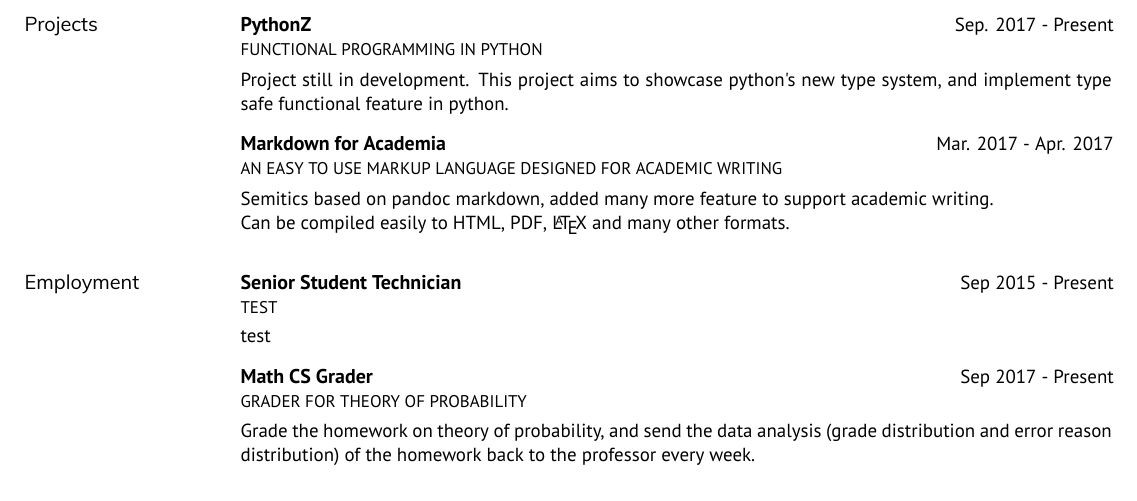
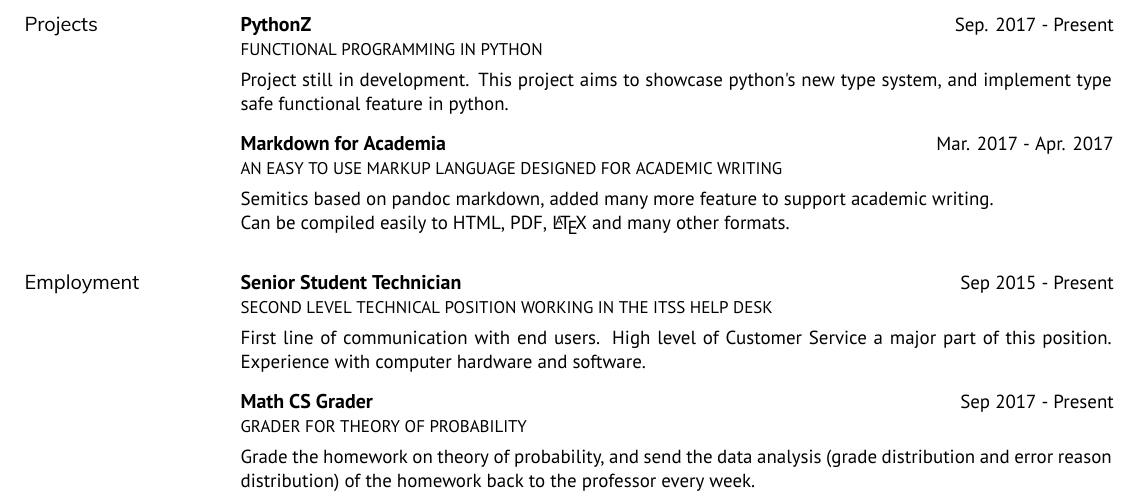
Before and after one commit to czhang03/CV, a LaTeX CV (resume.tex): part of page 2 of 2, cut so that both start at the same text. Compiled offline with XeLaTeX.

Commit message:
add tech support

```diff
--- a/resume.tex
+++ b/resume.tex
@@ -159,8 +159,9 @@
 
 \begin{topic}{Employment}
     \entry{Senior Student Technician}{Sep 2015 - Present}
-    {test}
-    {test}
+    {Second Level Technical Position working in the ITSS Help Desk}
+    {First line of communication with end users. High level of Customer Service a major part of this position.
+    Experience with computer hardware and software.}
 
     \entry{Math CS Grader}{Sep 2017 - Present}
     {Grader for Theory of Probability}
```
Also changed, not shown: resume.pdf.
